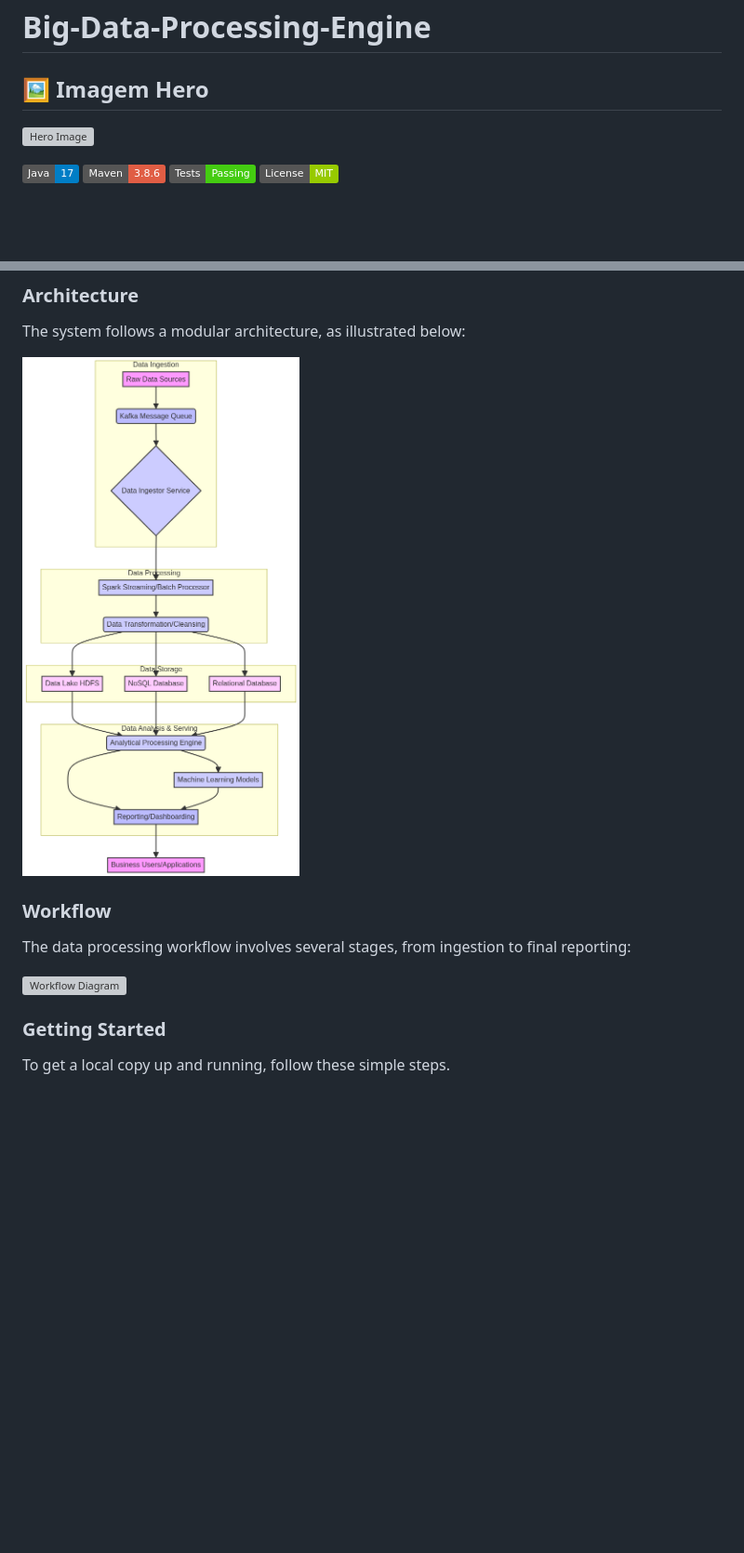
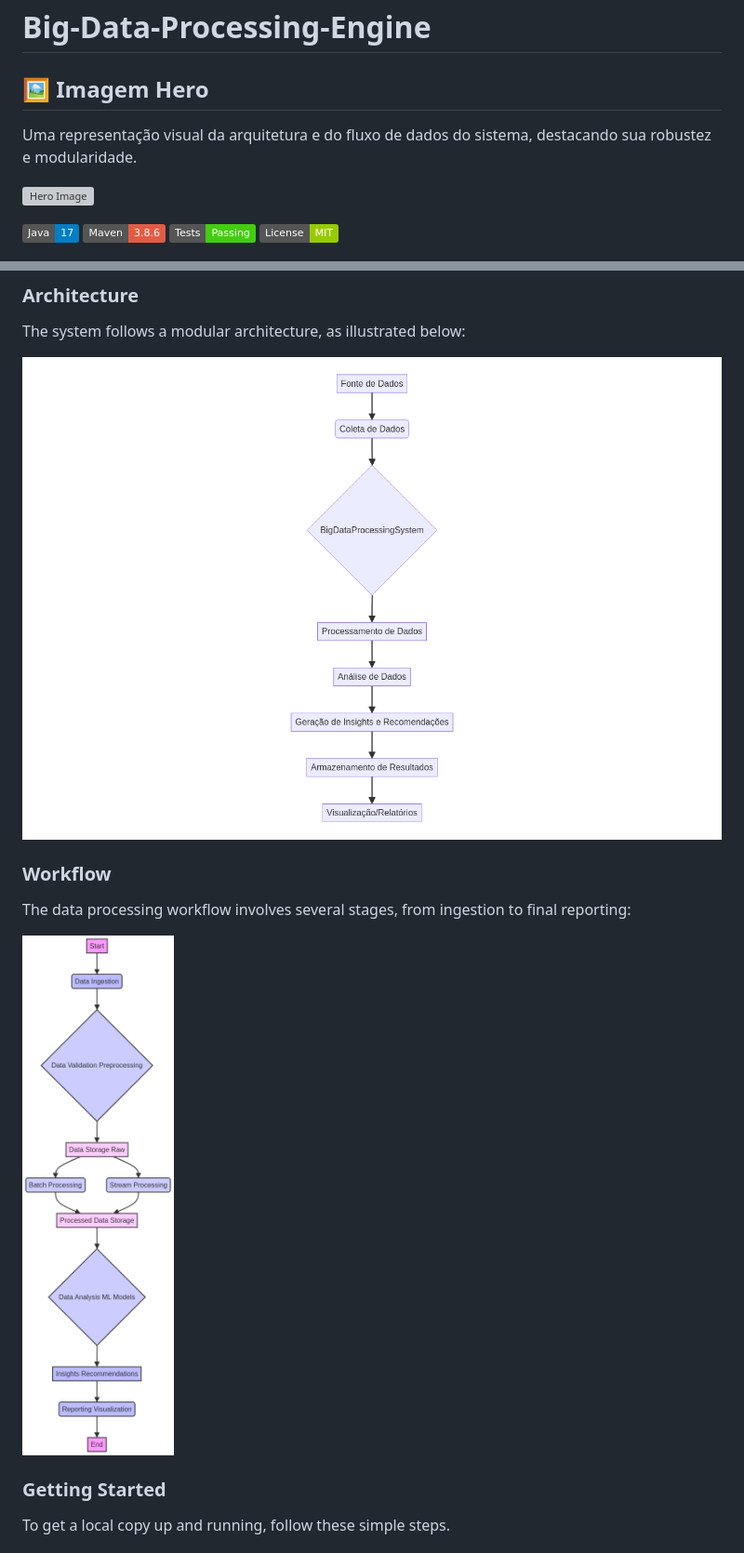
Before and after one commit to galafis/Big-Data-Processing-Engine, a Markdown page: README.md, 2 parts joined by grey strips. Shown: that part at 93% size. Rendered like a GitHub page; pictures changed too: docs/diagrams/architecture.png; badges without logos; blank space fills up the shorter version; grey boxes are pictures that could not be loaded.

Commit message:
feat: Aprimoramentos completos do repositório Big-Data-Processing-Engine, incluindo README.md bilíngue, diagramas atualizados, estrutura de pastas e GitHub Pages aprimorado.

```diff
--- a/README.md
+++ b/README.md
@@ -1,6 +1,8 @@
 # Big-Data-Processing-Engine
 
 ## 🖼️ Imagem Hero
+
+Uma representação visual da arquitetura e do fluxo de dados do sistema, destacando sua robustez e modularidade.
 
 ![Hero Image](docs/hero_image.png)
 
@@ -33,7 +35,8 @@ The system follows a modular architecture, as illustrated below:
 
 The data processing workflow involves several stages, from ingestion to final reporting:
 
-![Workflow Diagram](docs/diagrams/workflow.mmd)
+![Workflow Diagram](docs/diagrams/workflow.png)
+
 
 ### Getting Started
 
```
Also changed, not shown: other parts of README.md (+2 -1 lines), 5 other files.
